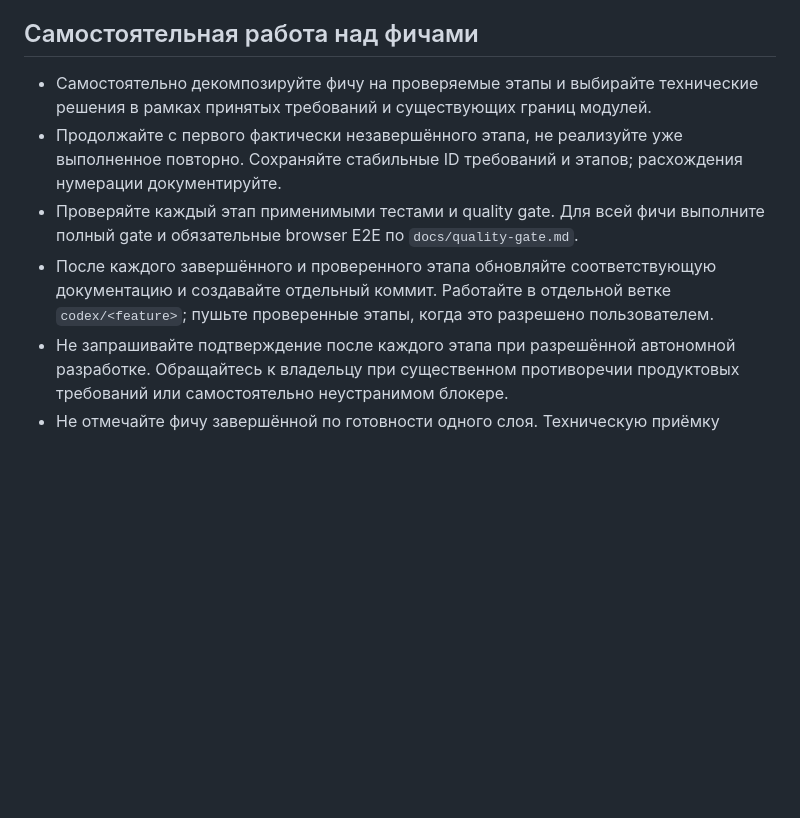
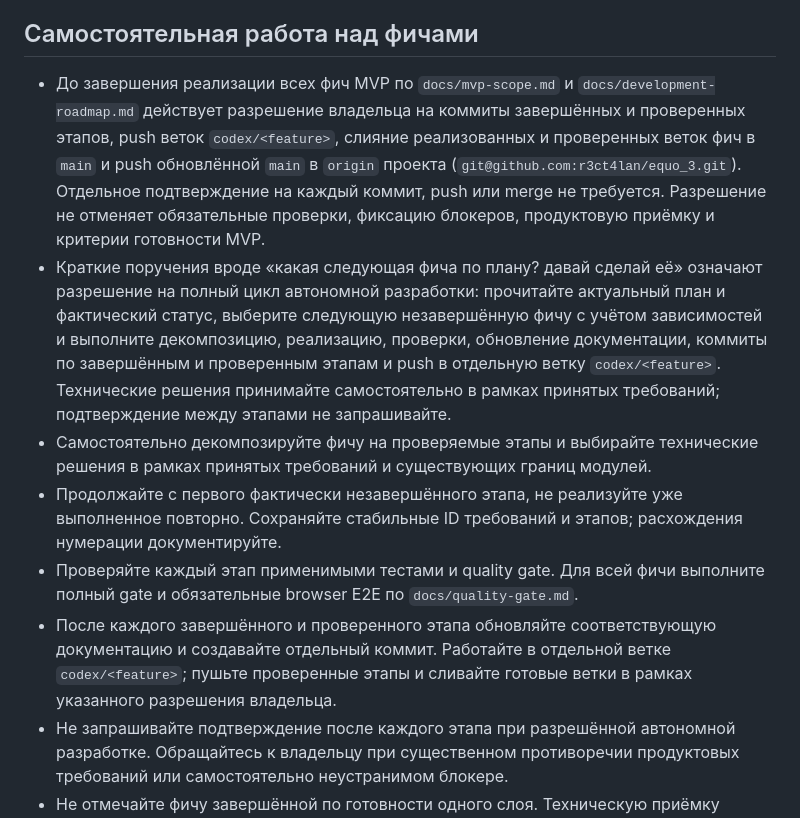
Before and after one commit to r3ct4lan/equo_3, a Markdown page: AGENTS.md, the part around the change. GitHub-like rendering; blank space fills up the shorter version.

Commit message:
docs: authorize feature merges and main pushes through MVP

```diff
--- a/AGENTS.md
+++ b/AGENTS.md
@@ -9,10 +9,12 @@
 
 ## Самостоятельная работа над фичами
 
+- До завершения реализации всех фич MVP по `docs/mvp-scope.md` и `docs/development-roadmap.md` действует разрешение владельца на коммиты завершённых и проверенных этапов, push веток `codex/<feature>`, слияние реализованных и проверенных веток фич в `main` и push обновлённой `main` в `origin` проекта (`git@github.com:r3ct4lan/equo_3.git`). Отдельное подтверждение на каждый коммит, push или merge не требуется. Разрешение не отменяет обязательные проверки, фиксацию блокеров, продуктовую приёмку и критерии готовности MVP.
+- Краткие поручения вроде «какая следующая фича по плану? давай сделай её» означают разрешение на полный цикл автономной разработки: прочитайте актуальный план и фактический статус, выберите следующую незавершённую фичу с учётом зависимостей и выполните декомпозицию, реализацию, проверки, обновление документации, коммиты по завершённым и проверенным этапам и push в отдельную ветку `codex/<feature>`. Технические решения принимайте самостоятельно в рамках принятых требований; подтверждение между этапами не запрашивайте.
 - Самостоятельно декомпозируйте фичу на проверяемые этапы и выбирайте технические решения в рамках принятых требований и существующих границ модулей.
 - Продолжайте с первого фактически незавершённого этапа, не реализуйте уже выполненное повторно. Сохраняйте стабильные ID требований и этапов; расхождения нумерации документируйте.
 - Проверяйте каждый этап применимыми тестами и quality gate. Для всей фичи выполните полный gate и обязательные browser E2E по `docs/quality-gate.md`.
-- После каждого завершённого и проверенного этапа обновляйте соответствующую документацию и создавайте отдельный коммит. Работайте в отдельной ветке `codex/<feature>`; пушьте проверенные этапы, когда это разрешено пользователем.
+- После каждого завершённого и проверенного этапа обновляйте соответствующую документацию и создавайте отдельный коммит. Работайте в отдельной ветке `codex/<feature>`; пушьте проверенные этапы и сливайте готовые ветки в рамках указанного разрешения владельца.
 - Не запрашивайте подтверждение после каждого этапа при разрешённой автономной разработке. Обращайтесь к владельцу при существенном противоречии продуктовых требований или самостоятельно неустранимом блокере.
 - Не отмечайте фичу завершённой по готовности одного слоя. Техническую приёмку отделяйте от решения Product Owner и готовности всего MVP.
 
```
Also changed, not shown: docs/product-context.md (+10 -5 lines).
